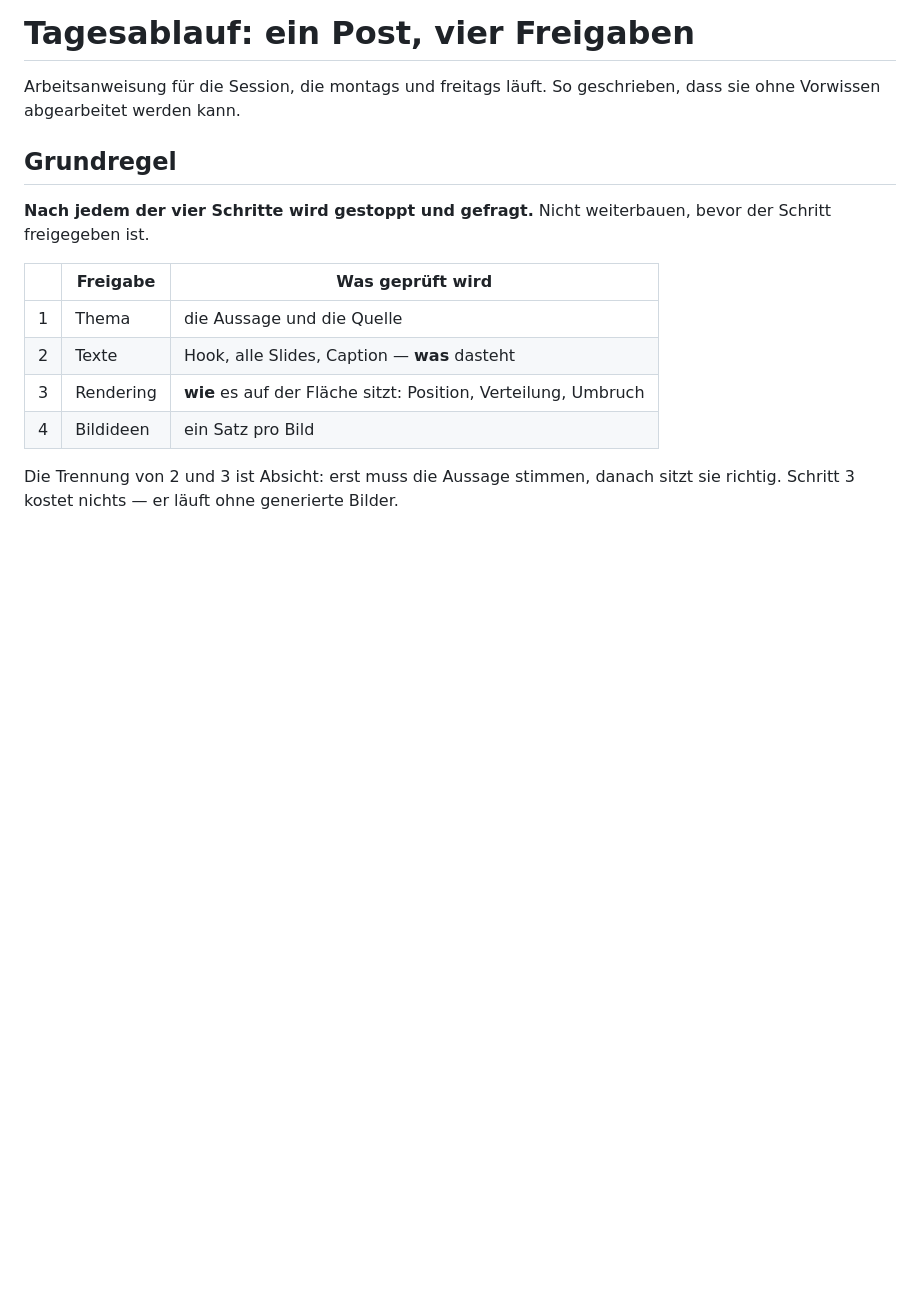
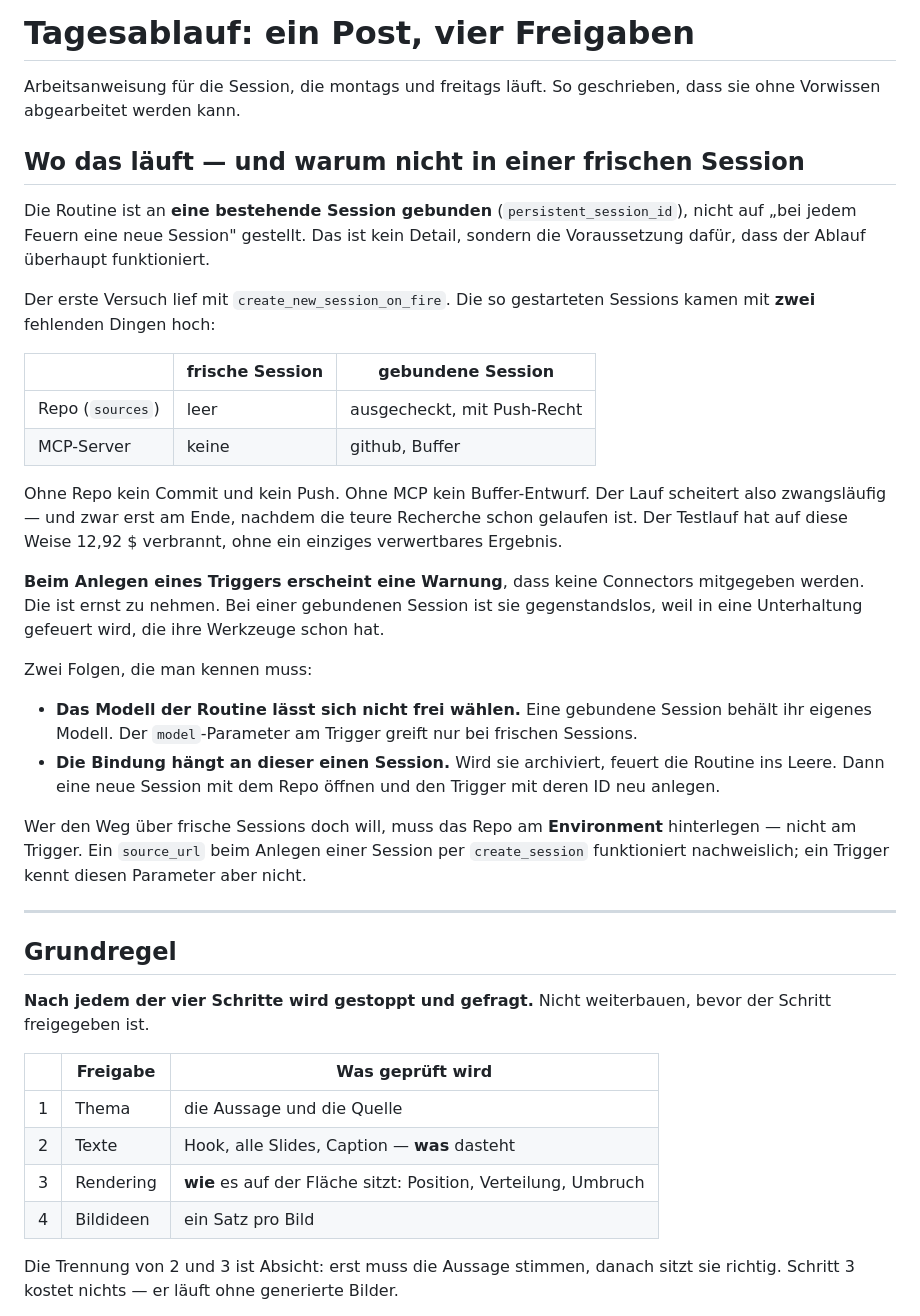
Before and after one commit to RaynarGG/Instagram-Carousel, a Markdown page: docs/TAGESABLAUF.md, the part around the change. GitHub-like rendering; blank space fills up the shorter version.

Commit message:
docs: warum die Routine an eine Session gebunden ist
Die Routine lief bisher mit create_new_session_on_fire. Die so
gestarteten Sessions kamen ohne Repo (sources leer) und ohne MCP-Server
hoch: kein Commit, kein Push, kein Buffer-Entwurf. Der Lauf konnte gar
nicht gelingen — und scheiterte erst am Ende, nach der teuren Recherche.
Der Testlauf hat so 12,92 Dollar ohne verwertbares Ergebnis verbraucht.

Trigger neu angelegt, jetzt an eine bestehende Session gebunden, die
Repo und MCP bereits hat. Die Warnung beim Anlegen ("stores no MCP
connectors") ist dabei gegenstandslos, weil in eine vorhandene
Unterhaltung gefeuert wird.

In docs/TAGESABLAUF.md festgehalten, samt der zwei Folgen: das Modell
laesst sich bei gebundenen Sessions nicht frei waehlen, und die Bindung
haengt an dieser einen Session — wird sie archiviert, feuert die Routine
ins Leere.

Co-Authored-By: Claude Opus 5 <noreply@anthropic.com>
Claude-Session: https://claude.ai/code/session_011Dgcm8P3L4HVw1UnxZ7ZwD

```diff
--- a/docs/TAGESABLAUF.md
+++ b/docs/TAGESABLAUF.md
@@ -2,6 +2,46 @@
 
 Arbeitsanweisung für die Session, die montags und freitags läuft. So geschrieben,
 dass sie ohne Vorwissen abgearbeitet werden kann.
+
+## Wo das läuft — und warum nicht in einer frischen Session
+
+Die Routine ist an **eine bestehende Session gebunden** (`persistent_session_id`),
+nicht auf „bei jedem Feuern eine neue Session" gestellt. Das ist kein Detail,
+sondern die Voraussetzung dafür, dass der Ablauf überhaupt funktioniert.
+
+Der erste Versuch lief mit `create_new_session_on_fire`. Die so gestarteten
+Sessions kamen mit **zwei** fehlenden Dingen hoch:
+
+| | frische Session | gebundene Session |
+|---|---|---|
+| Repo (`sources`) | leer | ausgecheckt, mit Push-Recht |
+| MCP-Server | keine | github, Buffer |
+
+Ohne Repo kein Commit und kein Push. Ohne MCP kein Buffer-Entwurf. Der Lauf
+scheitert also zwangsläufig — und zwar erst am Ende, nachdem die teure Recherche
+schon gelaufen ist. Der Testlauf hat auf diese Weise 12,92 $ verbrannt, ohne ein
+einziges verwertbares Ergebnis.
+
+**Beim Anlegen eines Triggers erscheint eine Warnung**, dass keine Connectors
+mitgegeben werden. Die ist ernst zu nehmen. Bei einer gebundenen Session ist sie
+gegenstandslos, weil in eine Unterhaltung gefeuert wird, die ihre Werkzeuge schon
+hat.
+
+Zwei Folgen, die man kennen muss:
+
+- **Das Modell der Routine lässt sich nicht frei wählen.** Eine gebundene Session
+  behält ihr eigenes Modell. Der `model`-Parameter am Trigger greift nur bei
+  frischen Sessions.
+- **Die Bindung hängt an dieser einen Session.** Wird sie archiviert, feuert die
+  Routine ins Leere. Dann eine neue Session mit dem Repo öffnen und den Trigger
+  mit deren ID neu anlegen.
+
+Wer den Weg über frische Sessions doch will, muss das Repo am **Environment**
+hinterlegen — nicht am Trigger. Ein `source_url` beim Anlegen einer Session per
+`create_session` funktioniert nachweislich; ein Trigger kennt diesen Parameter
+aber nicht.
+
+---
 
 ## Grundregel
 
```
